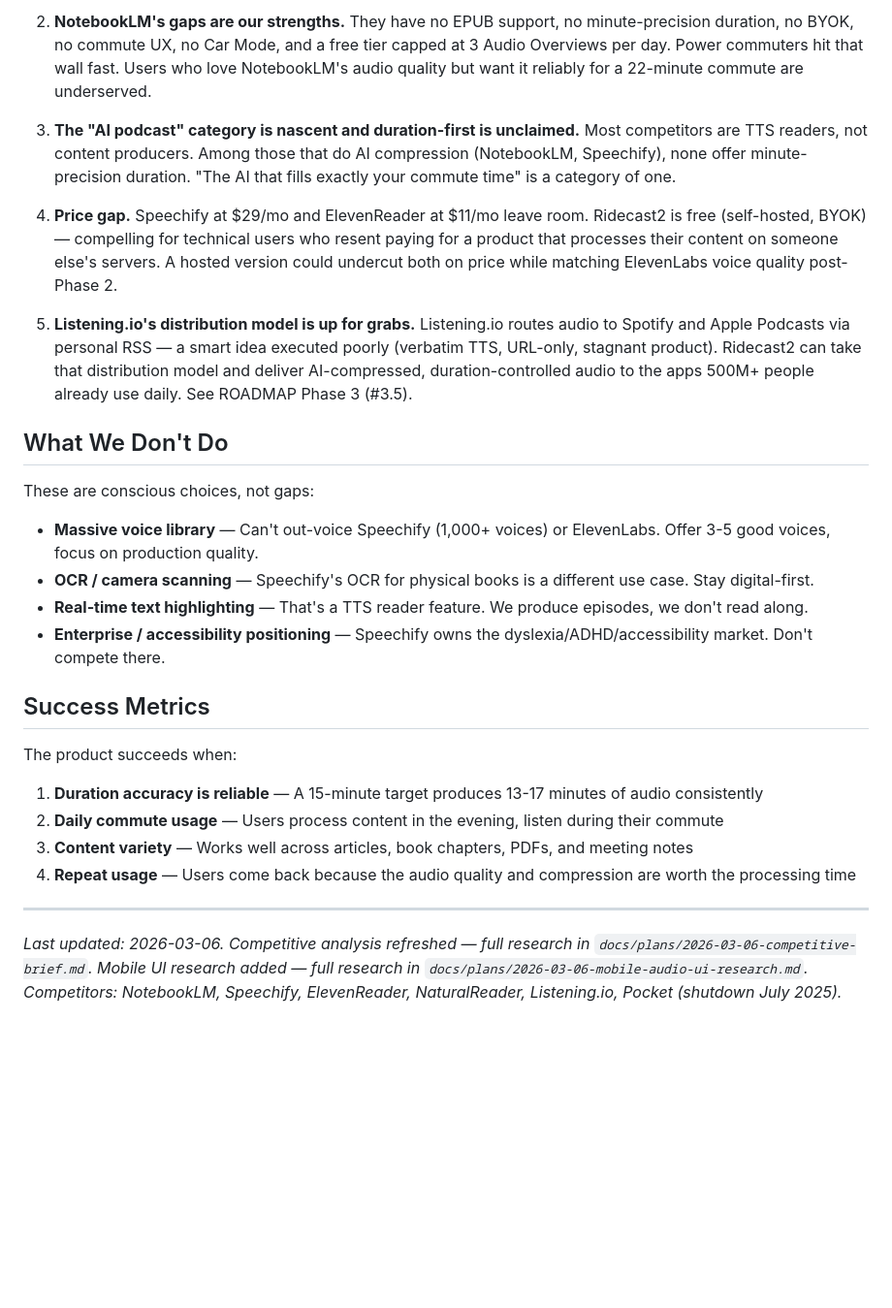
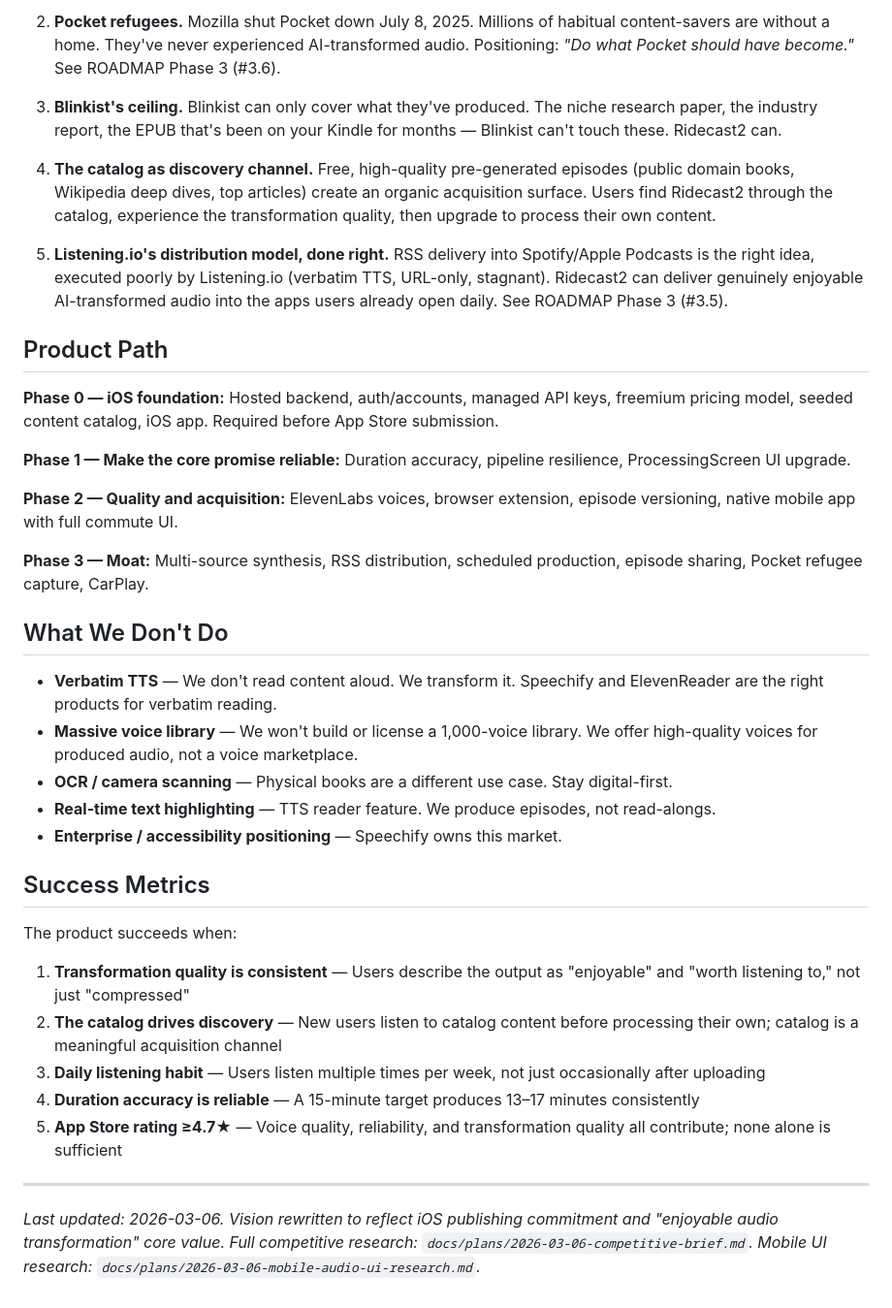
Before and after one commit to cpark4x/ridecast, a Markdown page: VISION.md, the part around one of its changes. Shown at 97% size. Rendered like a GitHub page; blank space fills up the shorter version.

```diff
--- a/VISION.md
+++ b/VISION.md
@@ -105,30 +119,44 @@ The defense: be **faster, more opinionated, and more commute-specific** than Goo
 
-2. **NotebookLM's gaps are our strengths.** They have no EPUB support, no minute-precision duration, no BYOK, no commute UX, no Car Mode, and a free tier capped at 3 Audio Overviews per day. Power commuters hit that wall fast. Users who love NotebookLM's audio quality but want it reliably for a 22-minute commute are underserved.
+2. **Pocket refugees.** Mozilla shut Pocket down July 8, 2025. Millions of habitual content-savers are without a home. They've never experienced AI-transformed audio. Positioning: *"Do what Pocket should have become."* See ROADMAP Phase 3 (#3.6).
 
-3. **The "AI podcast" category is nascent and duration-first is unclaimed.** Most competitors are TTS readers, not content producers. Among those that do AI compression (NotebookLM, Speechify), none offer minute-precision duration. "The AI that fills exactly your commute time" is a category of one.
+3. **Blinkist's ceiling.** Blinkist can only cover what they've produced. The niche research paper, the industry report, the EPUB that's been on your Kindle for months — Blinkist can't touch these. Ridecast2 can.
 
-4. **Price gap.** Speechify at $29/mo and ElevenReader at $11/mo leave room. Ridecast2 is free (self-hosted, BYOK) — compelling for technical users who resent paying for a product that processes their content on someone else's servers. A hosted version could undercut both on price while matching ElevenLabs voice quality post-Phase 2.
+4. **The catalog as discovery channel.** Free, high-quality pre-generated episodes (public domain books, Wikipedia deep dives, top articles) create an organic acquisition surface. Users find Ridecast2 through the catalog, experience the transformation quality, then upgrade to process their own content.
 
-5. **Listening.io's distribution model is up for grabs.** Listening.io routes audio to Spotify and Apple Podcasts via personal RSS — a smart idea executed poorly (verbatim TTS, URL-only, stagnant product). Ridecast2 can take that distribution model and deliver AI-compressed, duration-controlled audio to the apps 500M+ people already use daily. See ROADMAP Phase 3 (#3.5).
+5. **Listening.io's distribution model, done right.** RSS delivery into Spotify/Apple Podcasts is the right idea, executed poorly by Listening.io (verbatim TTS, URL-only, stagnant). Ridecast2 can deliver genuinely enjoyable AI-transformed audio into the apps users already open daily. See ROADMAP Phase 3 (#3.5).
+
+## Product Path
+
+**Phase 0 — iOS foundation:**
+Hosted backend, auth/accounts, managed API keys, freemium pricing model, seeded content catalog, iOS app. Required before App Store submission.
+
+**Phase 1 — Make the core promise reliable:**
+Duration accuracy, pipeline resilience, ProcessingScreen UI upgrade.
+
+**Phase 2 — Quality and acquisition:**
+ElevenLabs voices, browser extension, episode versioning, native mobile app with full commute UI.
+
+**Phase 3 — Moat:**
+Multi-source synthesis, RSS distribution, scheduled production, episode sharing, Pocket refugee capture, CarPlay.
 
 ## What We Don't Do
 
-These are conscious choices, not gaps:
-
-- **Massive voice library** — Can't out-voice Speechify (1,000+ voices) or ElevenLabs. Offer 3-5 good voices, focus on production quality.
-- **OCR / camera scanning** — Speechify's OCR for physical books is a different use case. Stay digital-first.
-- **Real-time text highlighting** — That's a TTS reader feature. We produce episodes, we don't read along.
-- **Enterprise / accessibility positioning** — Speechify owns the dyslexia/ADHD/accessibility market. Don't compete there.
+- **Verbatim TTS** — We don't read content aloud. We transform it. Speechify and ElevenReader are the right products for verbatim reading.
+- **Massive voice library** — We won't build or license a 1,000-voice library. We offer high-quality voices for produced audio, not a voice marketplace.
+- **OCR / camera scanning** — Physical books are a different use case. Stay digital-first.
+- **Real-time text highlighting** — TTS reader feature. We produce episodes, not read-alongs.
+- **Enterprise / accessibility positioning** — Speechify owns this market.
 
 ## Success Metrics
 
 The product succeeds when:
 
-1. **Duration accuracy is reliable** — A 15-minute target produces 13-17 minutes of audio consistently
-2. **Daily commute usage** — Users process content in the evening, listen during their commute
-3. **Content variety** — Works well across articles, book chapters, PDFs, and meeting notes
-4. **Repeat usage** — Users come back because the audio quality and compression are worth the processing time
+1. **Transformation quality is consistent** — Users describe the output as "enjoyable" and "worth listening to," not just "compressed"
+2. **The catalog drives discovery** — New users listen to catalog content before processing their own; catalog is a meaningful acquisition channel
+3. **Daily listening habit** — Users listen multiple times per week, not just occasionally after uploading
+4. **Duration accuracy is reliable** — A 15-minute target produces 13–17 minutes consistently
+5. **App Store rating ≥4.7★** — Voice quality, reliability, and transformation quality all contribute; none alone is sufficient
 
 ---
 
-*Last updated: 2026-03-06. Competitive analysis refreshed — full research in `docs/plans/2026-03-06-competitive-brief.md`. Mobile UI research added — full research in `docs/plans/2026-03-06-mobile-audio-ui-research.md`. Competitors: NotebookLM, Speechify, ElevenReader, NaturalReader, Listening.io, Pocket (shutdown July 2025).*
+*Last updated: 2026-03-06. Vision rewritten to reflect iOS publishing commitment and "enjoyable audio transformation" core value. Full competitive research: `docs/plans/2026-03-06-competitive-brief.md`. Mobile UI research: `docs/plans/2026-03-06-mobile-audio-ui-research.md`.*
```
Also changed, not shown: other parts of VISION.md (+64 -50 lines).
